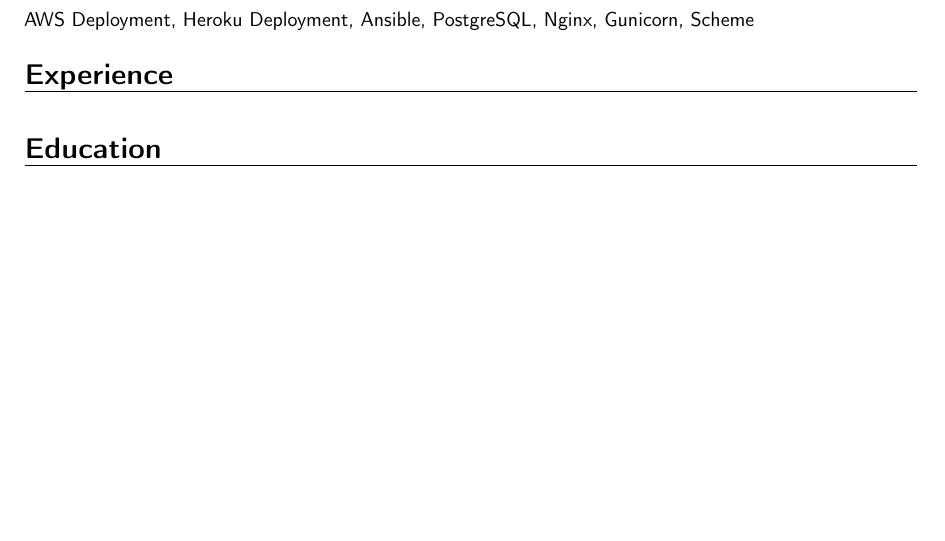
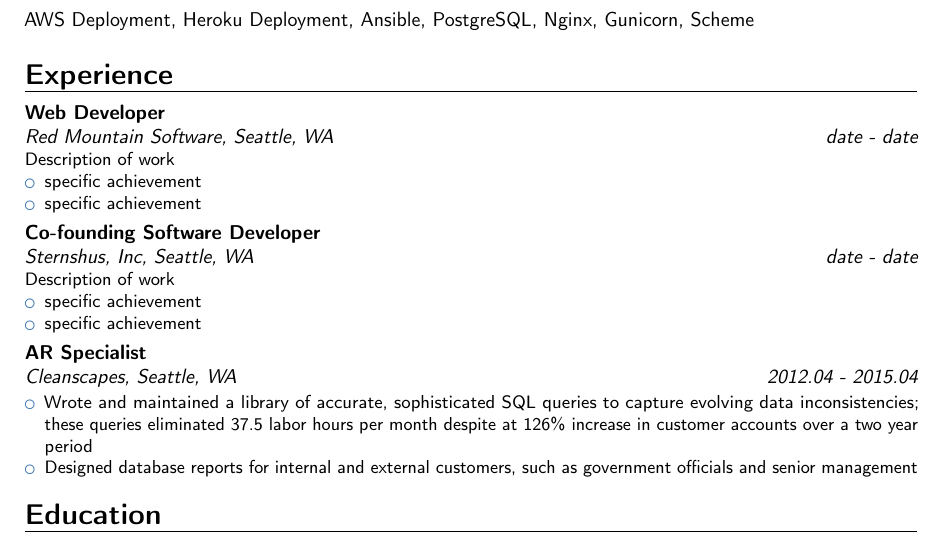
Before and after one commit to mastokley/dotfiles, a LaTeX CV (Michael Stokley Resume.tex): part of page 1 of 4, cut so that both start at the same text, the shorter picture padded with empty space. Compiled offline with pdfLaTeX.

Commit message:
progress

```diff
--- a/Michael Stokley Resume.tex
+++ b/Michael Stokley Resume.tex
@@ -96,6 +96,46 @@
     \item specific achievement
     \end{itemize}}
 \end{comment}
+
+\cventry
+{date - date}
+{Red Mountain Software}
+{Web Developer}
+{}
+{Seattle, WA}
+{Description of work
+    \begin{itemize}
+    \item specific achievement
+    \item specific achievement
+    \end{itemize}}
+
+\cventry
+{date - date}
+{Sternshus, Inc}
+{Co-founding Software Developer}
+{}
+{Seattle, WA}
+{Description of work
+    \begin{itemize}
+    \item specific achievement
+    \item specific achievement
+    \end{itemize}}
+
+\cventry
+{2012.04 - 2015.04}
+{Cleanscapes}
+{AR Specialist}
+{}
+{Seattle, WA}
+{
+    \begin{itemize}
+    \item Wrote and maintained a library of accurate, sophisticated SQL queries
+      to capture evolving data inconsistencies; these queries eliminated 37.5
+      labor hours per month despite at 126\% increase in customer accounts over
+      a two year period
+    \item Designed database reports for internal and external customers, such as
+      government officials and senior management
+    \end{itemize}}
 
 \section{Education}
 \cventry{year--year}{Degree}{Institution}{City}{\textit{Grade}}{Description}  % arguments 3 to 6 can be left empty
```
Also changed, not shown: Michael Stokley Resume.pdf, 1 other file.
